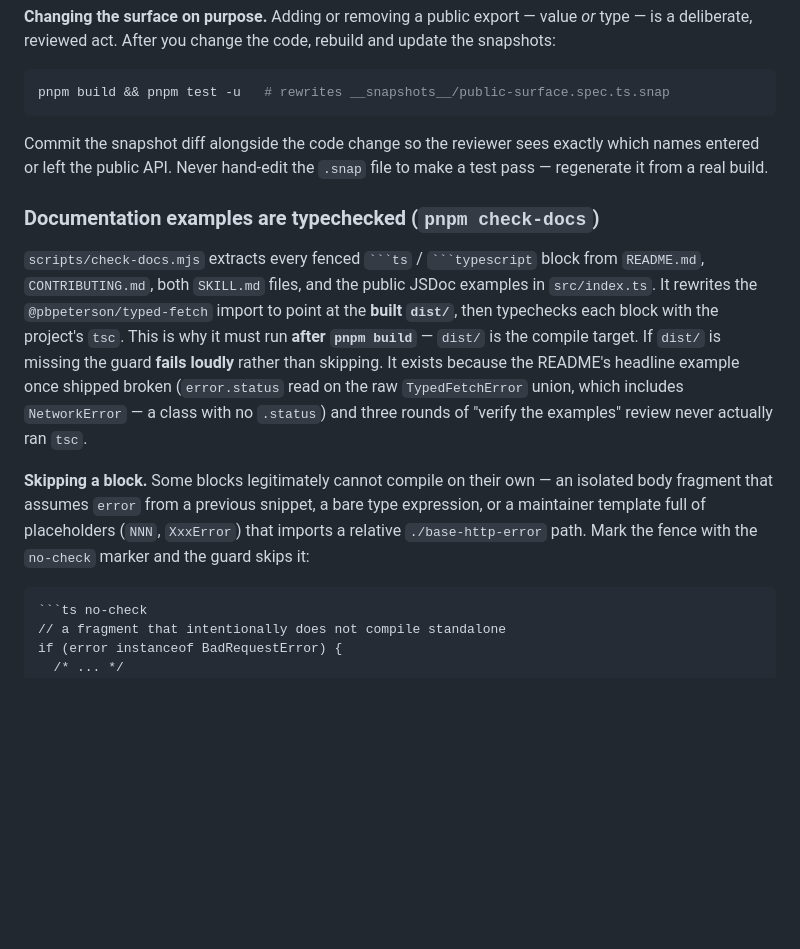
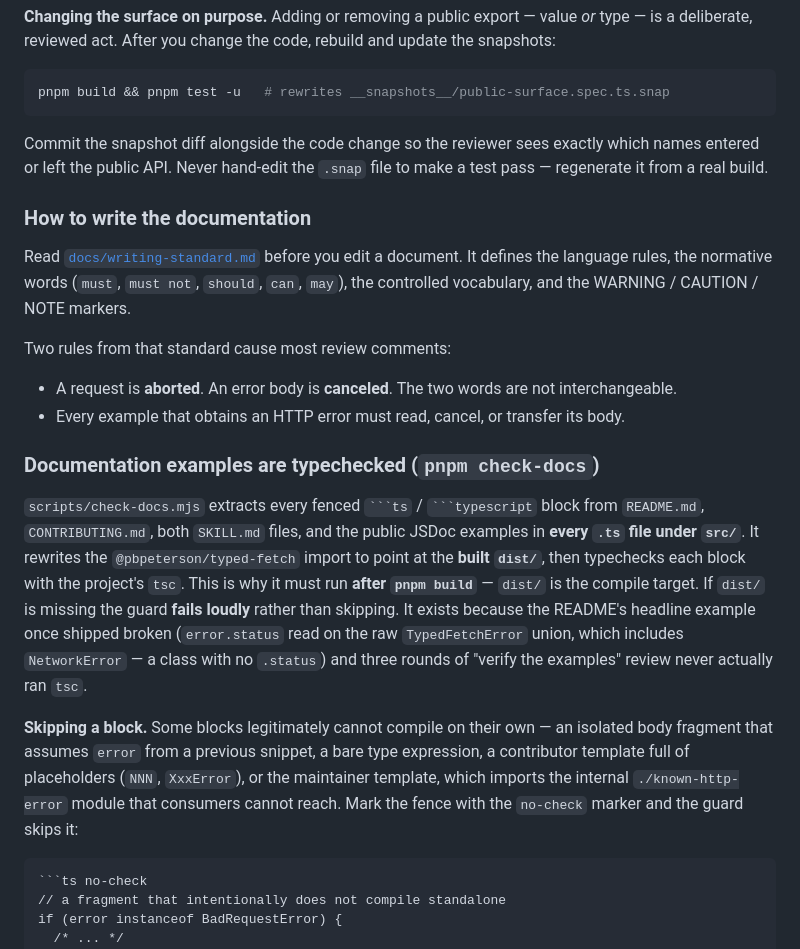
Before and after one commit to pbpeterson/typed-fetch, a Markdown page: CONTRIBUTING.md, the part around the change. Rendered like a GitHub page; blank space fills up the shorter version.

`````diff
--- a/CONTRIBUTING.md
+++ b/CONTRIBUTING.md
@@ -100,11 +100,25 @@ Commit the snapshot diff alongside the code change so the reviewer sees exactly
 which names entered or left the public API. Never hand-edit the `.snap` file to
 make a test pass — regenerate it from a real build.
 
+### How to write the documentation
+
+Read [`docs/writing-standard.md`](./docs/writing-standard.md) before you edit a
+document. It defines the language rules, the normative words (`must`, `must
+not`, `should`, `can`, `may`), the controlled vocabulary, and the
+WARNING / CAUTION / NOTE markers.
+
+Two rules from that standard cause most review comments:
+
+- A request is **aborted**. An error body is **canceled**. The two words are
+  not interchangeable.
+- Every example that obtains an HTTP error must read, cancel, or transfer its
+  body.
+
 ### Documentation examples are typechecked (`pnpm check-docs`)
 
 `scripts/check-docs.mjs` extracts every fenced ` ```ts ` / ` ```typescript `
 block from `README.md`, `CONTRIBUTING.md`, both `SKILL.md` files, and the public
-JSDoc examples in `src/index.ts`. It rewrites the
+JSDoc examples in **every `.ts` file under `src/`**. It rewrites the
 `@pbpeterson/typed-fetch` import to point at the **built `dist/`**, then
 typechecks each block with the project's `tsc`. This is why it must run **after
 `pnpm build`** — `dist/` is the compile target. If `dist/` is missing the guard
@@ -115,9 +129,10 @@ rounds of "verify the examples" review never actually ran `tsc`.
 
 **Skipping a block.** Some blocks legitimately cannot compile on their own — an
 isolated body fragment that assumes `error` from a previous snippet, a bare type
-expression, or a maintainer template full of placeholders (`NNN`, `XxxError`)
-that imports a relative `./base-http-error` path. Mark the fence with the
-`no-check` marker and the guard skips it:
+expression, a contributor template full of placeholders (`NNN`, `XxxError`), or
+the maintainer template, which imports the internal `./known-http-error` module
+that consumers cannot reach. Mark the fence with the `no-check` marker and the
+guard skips it:
 
 ````markdown
 ```ts no-check
`````
Also changed, not shown: docs/writing-standard.md (added, +132 -0 lines).
